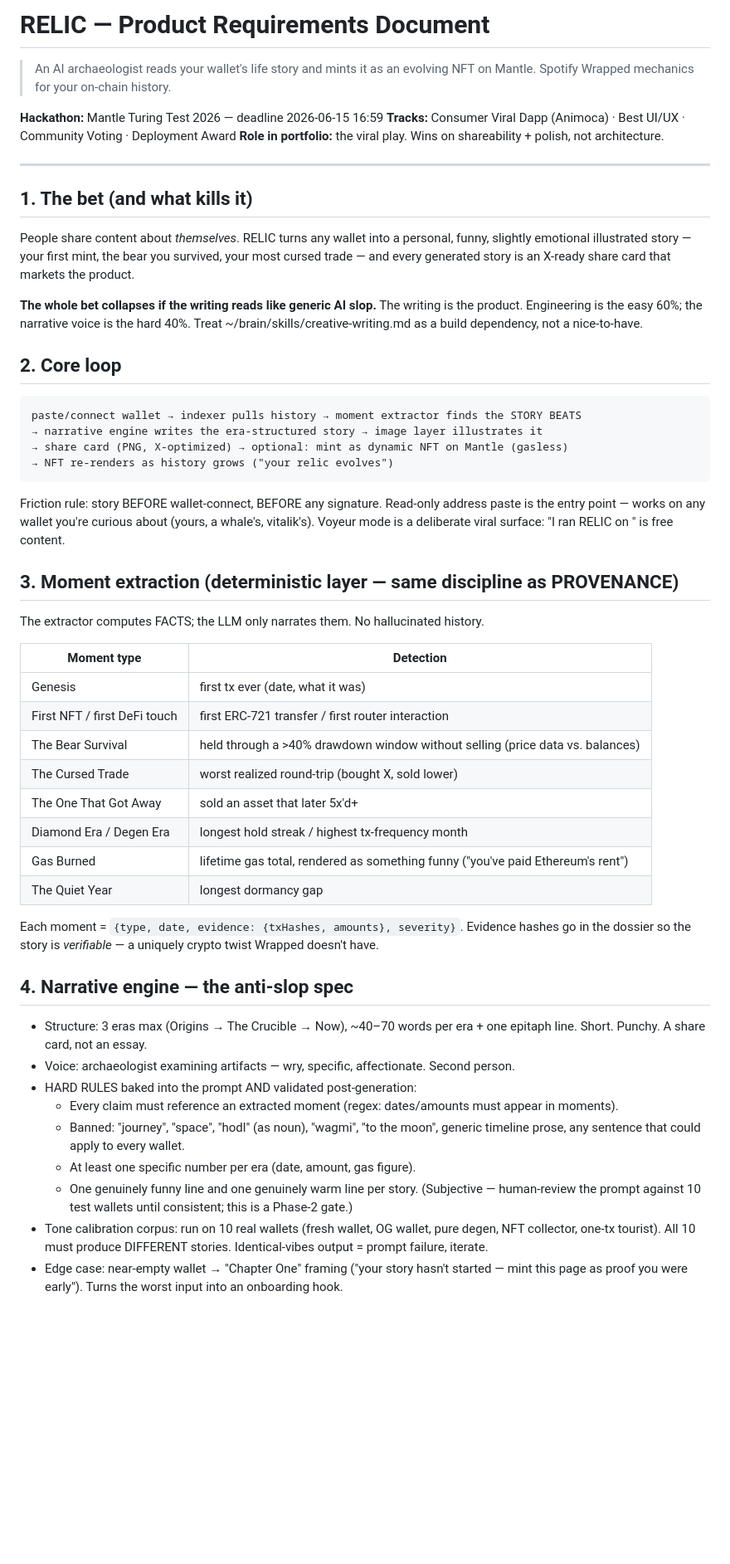
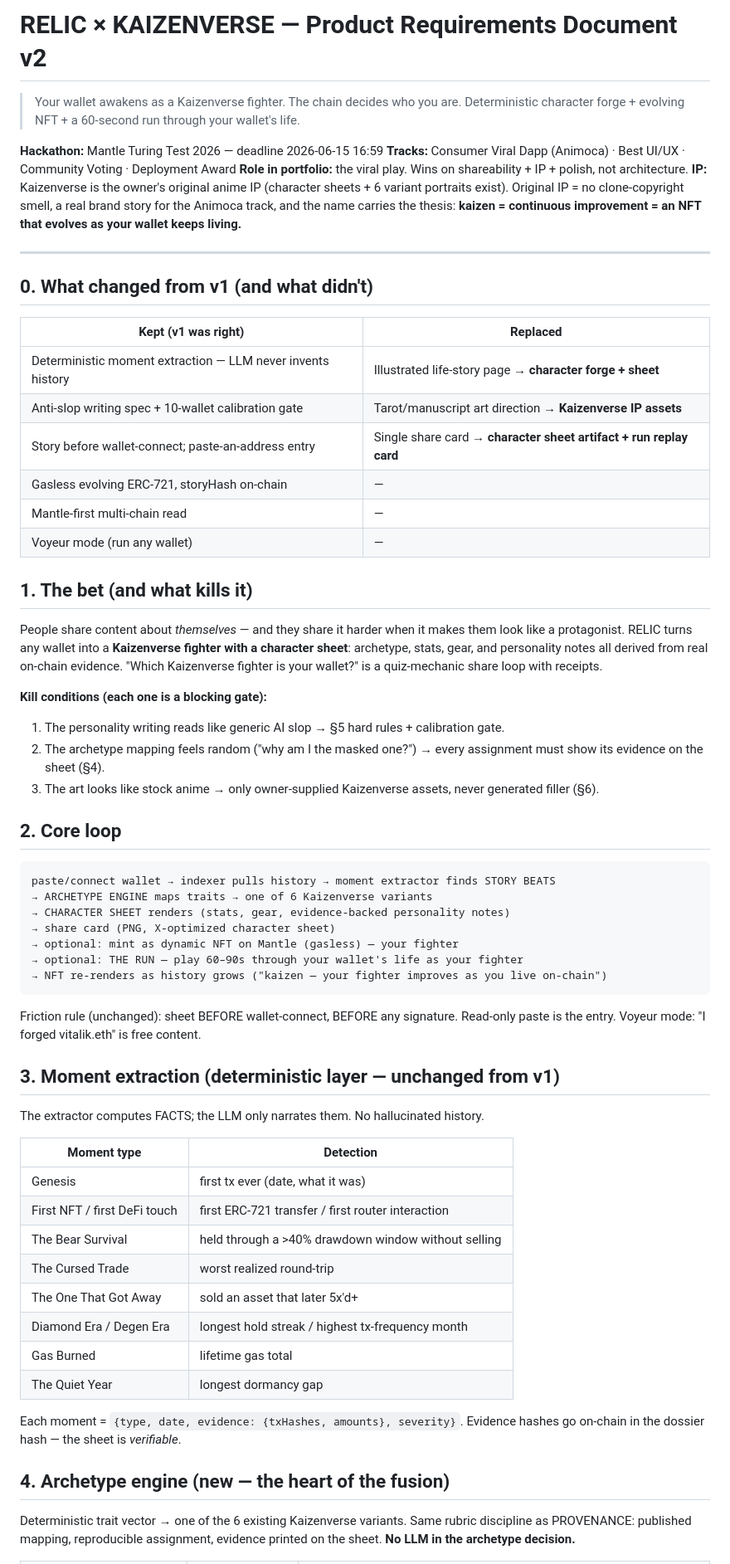
Before and after one commit to ronkenx9/relic, a Markdown page: PRD.md, the part around one of its changes. Shown at 83% size. Drawn GitHub-style; blank space fills up the shorter version.

````diff
--- a/PRD.md
+++ b/PRD.md
@@ -1,38 +1,60 @@
-# RELIC — Product Requirements Document
+# RELIC × KAIZENVERSE — Product Requirements Document v2
 
-> An AI archaeologist reads your wallet's life story and mints it as an evolving NFT on Mantle.
-> Spotify Wrapped mechanics for your on-chain history.
+> Your wallet awakens as a Kaizenverse fighter. The chain decides who you are.
+> Deterministic character forge + evolving NFT + a 60-second run through your wallet's life.
 
 **Hackathon:** Mantle Turing Test 2026 — deadline 2026-06-15 16:59
 **Tracks:** Consumer Viral Dapp (Animoca) · Best UI/UX · Community Voting · Deployment Award
-**Role in portfolio:** the viral play. Wins on shareability + polish, not architecture.
+**Role in portfolio:** the viral play. Wins on shareability + IP + polish, not architecture.
+**IP:** Kaizenverse is the owner's original anime IP (character sheets + 6 variant portraits
+exist). Original IP = no clone-copyright smell, a real brand story for the Animoca track, and
+the name carries the thesis: **kaizen = continuous improvement = an NFT that evolves as your
+wallet keeps living.**
 
 ---
 
+## 0. What changed from v1 (and what didn't)
+
+| Kept (v1 was right) | Replaced |
+|---|---|
+| Deterministic moment extraction — LLM never invents history | Illustrated life-story page → **character forge + sheet** |
+| Anti-slop writing spec + 10-wallet calibration gate | Tarot/manuscript art direction → **Kaizenverse IP assets** |
+| Story before wallet-connect; paste-an-address entry | Single share card → **character sheet artifact + run replay card** |
+| Gasless evolving ERC-721, storyHash on-chain | — |
+| Mantle-first multi-chain read | — |
+| Voyeur mode (run any wallet) | — |
+
 ## 1. The bet (and what kills it)
 
-People share content about *themselves*. RELIC turns any wallet into a personal, funny,
-slightly emotional illustrated story — your first mint, the bear you survived, your most cursed
-trade — and every generated story is an X-ready share card that markets the product.
+People share content about *themselves* — and they share it harder when it makes them look
+like a protagonist. RELIC turns any wallet into a **Kaizenverse fighter with a character
+sheet**: archetype, stats, gear, and personality notes all derived from real on-chain
+evidence. "Which Kaizenverse fighter is your wallet?" is a quiz-mechanic share loop with
+receipts.
 
-**The whole bet collapses if the writing reads like generic AI slop.** The writing is the
-product. Engineering is the easy 60%; the narrative voice is the hard 40%. Treat
-~/brain/skills/creative-writing.md as a build dependency, not a nice-to-have.
+**Kill conditions (each one is a blocking gate):**
+1. The personality writing reads like generic AI slop → §5 hard rules + calibration gate.
+2. The archetype mapping feels random ("why am I the masked one?") → every assignment must
+   show its evidence on the sheet (§4).
+3. The art looks like stock anime → only owner-supplied Kaizenverse assets, never generated
+   filler (§6).
 
 ## 2. Core loop
 
 ```
-paste/connect wallet → indexer pulls history → moment extractor finds the STORY BEATS
-→ narrative engine writes the era-structured story → image layer illustrates it
-→ share card (PNG, X-optimized) → optional: mint as dynamic NFT on Mantle (gasless)
-→ NFT re-renders as history grows ("your relic evolves")
+paste/connect wallet → indexer pulls history → moment extractor finds STORY BEATS
+→ ARCHETYPE ENGINE maps traits → one of 6 Kaizenverse variants
+→ CHARACTER SHEET renders (stats, gear, evidence-backed personality notes)
+→ share card (PNG, X-optimized character sheet)
+→ optional: mint as dynamic NFT on Mantle (gasless) — your fighter
+→ optional: THE RUN — play 60–90s through your wallet's life as your fighter
+→ NFT re-renders as history grows ("kaizen — your fighter improves as you live on-chain")
 ```
 
-Friction rule: story BEFORE wallet-connect, BEFORE any signature. Read-only address paste is
-the entry point — works on any wallet you're curious about (yours, a whale's, vitalik's).
-Voyeur mode is a deliberate viral surface: "I ran RELIC on <famous wallet>" is free content.
+Friction rule (unchanged): sheet BEFORE wallet-connect, BEFORE any signature. Read-only paste
+is the entry. Voyeur mode: "I forged vitalik.eth" is free content.
 
-## 3. Moment extraction (deterministic layer — same discipline as PROVENANCE)
+## 3. Moment extraction (deterministic layer — unchanged from v1)
 
 The extractor computes FACTS; the LLM only narrates them. No hallucinated history.
 
@@ -40,31 +62,19 @@ The extractor computes FACTS; the LLM only narrates them. No hallucinated histor
 |---|---|
 | Genesis | first tx ever (date, what it was) |
 | First NFT / first DeFi touch | first ERC-721 transfer / first router interaction |
-| The Bear Survival | held through a >40% drawdown window without selling (price data vs. balances) |
-| The Cursed Trade | worst realized round-trip (bought X, sold lower) |
+| The Bear Survival | held through a >40% drawdown window without selling |
+| The Cursed Trade | worst realized round-trip |
 | The One That Got Away | sold an asset that later 5x'd+ |
 | Diamond Era / Degen Era | longest hold streak / highest tx-frequency month |
-| Gas Burned | lifetime gas total, rendered as something funny ("you've paid Ethereum's rent") |
+| Gas Burned | lifetime gas total |
 | The Quiet Year | longest dormancy gap |
 
-Each moment = `{type, date, evidence: {txHashes, amounts}, severity}`. Evidence hashes go in the
-dossier so the story is *verifiable* — a uniquely crypto twist Wrapped doesn't have.
+Each moment = `{type, date, evidence: {txHashes, amounts}, severity}`. Evidence hashes go
+on-chain in the dossier hash — the sheet is *verifiable*.
 
-## 4. Narrative engine — the anti-slop spec
+## 4. Archetype engine (new — the heart of the fusion)
 
-- Structure: 3 eras max (Origins → The Crucible → Now), ~40–70 words per era + one epitaph line.
-  Short. Punchy. A share card, not an essay.
-- Voice: archaeologist examining artifacts — wry, specific, affectionate. Second person.
-- HARD RULES baked into the prompt AND validated post-generation:
-  - Every claim must reference an extracted moment (regex: dates/amounts must appear in moments).
-  - Banned: "journey", "space", "hodl" (as noun), "wagmi", "to the moon", generic timeline prose,
-    any sentence that could apply to every wallet.
-  - At least one specific number per era (date, amount, gas figure).
-  - One genuinely funny line and one genuinely warm line per story. (Subjective — human-review
-    the prompt against 10 test wallets until consistent; this is a Phase-2 gate.)
-- Tone calibration corpus: run on 10 real wallets (fresh wallet, OG wallet, pure degen, NFT
-  collector, one-tx tourist). All 10 must produce DIFFERENT stories. Identical-vibes output =
-  prompt failure, iterate.
-- Edge case: near-empty wallet → "Chapter One" framing ("your story hasn't started — mint this
-  page as proof you were early"). Turns the worst input into an onboarding hook.
+Deterministic trait vector → one of the 6 existing Kaizenverse variants. Same rubric
+discipline as PROVENANCE: published mapping, reproducible assignment, evidence printed on
+the sheet. **No LLM in the archetype decision.**
 
````
Also changed, not shown: other parts of PRD.md (+96 -38 lines).
